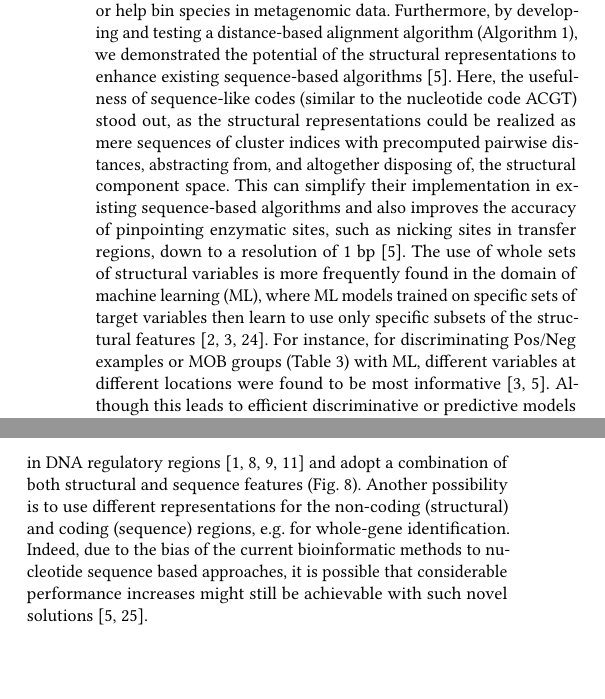
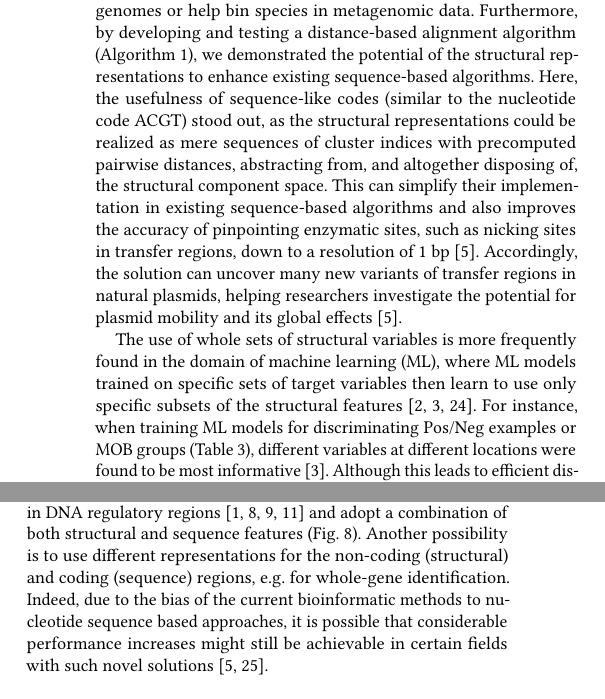
Before and after one commit to JanZrimec/smer_acm_bcb_20, a LaTeX paper (manuscript/ACM Conference Proceedings _Master_ Template/2020_Zrimec-representations-sigconf.tex): two parts of the columns of page 8 of 9, joined at a grey line, cut so that both start at the same text, the shorter picture padded with empty space. Compiled offline with pdfLaTeX.

Commit message:
w24_updates

```diff
--- a/manuscript/ACM Conference Proceedings _Master_ Template/2020_Zrimec-representations-sigconf.tex
+++ b/manuscript/ACM Conference Proceedings _Master_ Template/2020_Zrimec-representations-sigconf.tex
@@ -313,9 +313,11 @@ We tested whether the structural representations and s-distance could be applied
 \section{Discussion}
 Here we used a number of functionally-relevant DNA physicochemical and conformational properties (Table 2: 57 to 64 structural variables) and fused them into compact DNA structural representations containing the most important structural information (e.g. 6 components carried over 80\% of the initial data variance). Recovery of the key distinguishing properties of the first 6 structural components showed that they indeed reflected the main properties involved in protein-DNA interactions (Table 1). The amount of structural information could be further refined with clustering down to 2 bits (Fig. 3), where the compression ratio of functional DNA sequence motifs could be as high as 3:1 (Fig. 4). Nevertheless, the most promising results were obtained with a number of clusters corresponding to 6 to 8 bits of information (64 to 256 clusters, Fig. 5). These structural representations could compress functional sequence variants by around 30\% to 50\%, where each instance of the structural representation encapsulated up to ~20 sequence variants of a TFBS motif (Fig. 6) and up to ~2000 variants of a whole DNA regulatory region (Fig. 7). Further testing is required, however, using datasets with a more complete coverage of the functional sequence space or experimentally, to properly investigate the capacity to encode groups of functional DNA sequence variants and their conserved functional properties.
 
-Devising the s-distance function opens up a plethora of possibilities for testing the structural codes and implementing them into DNA algorithms, as it was found to resolve regulatory DNA more accurately than sequence-based metrics \cite{Zrimec2020-wx,Zrimec2018-lx} (Table 3). One can also think of additional metrics that can prove useful, such as for instance a Jaccard distance using s-mers instead of k-mers \cite{Zrimec2020-wx}, that can distinguish coding and non-coding sequences across genomes or help bin species in metagenomic data. Furthermore, by developing and testing a distance-based alignment algorithm (Algorithm 1), we demonstrated the potential of the structural representations to enhance existing sequence-based algorithms \cite{Zrimec2020-wx}. Here, the usefulness of sequence-like codes (similar to the nucleotide code ACGT) stood out, as the structural representations could be realized as mere sequences of cluster indices with precomputed pairwise distances, abstracting from, and altogether disposing of, the structural component space. This can simplify their implementation in existing sequence-based algorithms and also improves the accuracy of pinpointing enzymatic sites, such as nicking sites in transfer regions, down to a resolution of 1 bp \cite{Zrimec2020-wx}. The use of whole sets of structural variables is more frequently found in the domain of machine learning (ML), where ML models trained on specific sets of target variables then learn to use only specific subsets of the structural features \cite{Zrimec2015-xf,Zrimec2018-lx,Zrimec2013-ds}. For instance, for discriminating Pos/Neg examples or MOB groups (Table 3) with ML, different variables at different locations were found to be most informative \cite{Zrimec2020-wx,Zrimec2018-lx}. Although this leads to efficient discriminative or predictive models for specific tasks, DNA sequence analysis frequently requires generalizing across multiple tasks and using all of the features (e.g. alignment). Indeed, we have found that sequence based models of structural properties outperform ML models \cite{Zrimec2020-wx,Zrimec2018-lx}. Deep learning algorithms, however, might prove to be much more capable as they can interpret new data representations themselves \cite{Bengio2013-xg} and, in our experience, outperform any structural feature-based model using mere nucleotide sequence \cite{Zrimec2019-ql}.
+Devising the s-distance function opens up a plethora of possibilities for testing the structural codes and implementing them into DNA algorithms, as it was found to resolve regulatory DNA more accurately than sequence-based metrics \cite{Zrimec2020-wx,Zrimec2018-lx} (Table 3). One can also think of additional metrics that can prove useful, such as for instance a Jaccard distance using s-mers instead of k-mers \cite{Zrimec2020-wx}, that can distinguish coding and non-coding sequences across genomes or help bin species in metagenomic data. Furthermore, by developing and testing a distance-based alignment algorithm (Algorithm 1), we demonstrated the potential of the structural representations to enhance existing sequence-based algorithms. Here, the usefulness of sequence-like codes (similar to the nucleotide code ACGT) stood out, as the structural representations could be realized as mere sequences of cluster indices with precomputed pairwise distances, abstracting from, and altogether disposing of, the structural component space. This can simplify their implementation in existing sequence-based algorithms and also improves the accuracy of pinpointing enzymatic sites, such as nicking sites in transfer regions, down to a resolution of 1 bp \cite{Zrimec2020-wx}. Accordingly, the solution can uncover many new variants of transfer regions in natural plasmids, helping researchers investigate the potential for plasmid mobility and its global effects \cite{Zrimec2020-wx}.
 
-Besides sequence alignment \cite{Zrimec2020-wx}, the potential uses of the structural representations include: (i) phylogenetic analysis of regulatory DNA regions \cite{Garcillan-Barcia2009-yk}, (ii) analysis of single nucleotide variations \cite{Watson2008-dt}, as the structural representations contain variants with position-specific nucleotide substitutions, (iii) motif identification \cite{Samee2019-xj}, where, for instance, the initialization stage of graph-based algorithms could be performed using structural representations \cite{Stepancic2014-yu}, and (iv) design of DNA substrates with a modified DNA sequence but conserved functionality. Other, combined approaches could potentially mimic the protein-DNA search and binding dynamics in DNA regulatory regions \cite{Marcovitz2013-kg,Levo2015-iu,Slattery2014-ne,Rohs2009-hm} and adopt a combination of both structural and sequence features (Fig. 8). Another possibility is to use different representations for the non-coding (structural) and coding (sequence) regions, e.g. for whole-gene identification. Indeed, due to the bias of the current bioinformatic methods to nucleotide sequence based approaches, it is possible that considerable performance increases might still be achievable with such novel solutions \cite{Zrimec2020-wx, Samee2019-xj}.
+The use of whole sets of structural variables is more frequently found in the domain of machine learning (ML), where ML models trained on specific sets of target variables then learn to use only specific subsets of the structural features \cite{Zrimec2015-xf,Zrimec2018-lx,Zrimec2013-ds}. For instance, when training ML models for discriminating Pos/Neg examples or MOB groups (Table 3), different variables at different locations were found to be most informative \cite{Zrimec2018-lx}. Although this leads to efficient discriminative or predictive models for specific tasks, DNA sequence analysis frequently requires generalizing across multiple tasks and using all of the features (e.g. alignment). Indeed, we have found that sequence based models of structural properties outperform ML models \cite{Zrimec2020-wx,Zrimec2018-lx}. Deep learning algorithms, however, might prove to be much more capable as they can interpret new data representations themselves \cite{Bengio2013-xg} and, in our experience, outperform any structural feature-based model using mere nucleotide sequence \cite{Zrimec2019-ql}.
+
+Besides sequence alignment \cite{Zrimec2020-wx}, the potential uses of the structural representations include: (i) phylogenetic analysis of regulatory DNA regions \cite{Garcillan-Barcia2009-yk}, (ii) analysis of single nucleotide variations \cite{Watson2008-dt}, as the structural representations contain variants with position-specific nucleotide substitutions, (iii) motif identification \cite{Samee2019-xj}, where, for instance, the initialization stage of graph-based algorithms could be performed using structural representations \cite{Stepancic2014-yu}, and (iv) design of DNA substrates with a modified DNA sequence but conserved functionality. Other, combined approaches could potentially mimic the protein-DNA search and binding dynamics in DNA regulatory regions \cite{Marcovitz2013-kg,Levo2015-iu,Slattery2014-ne,Rohs2009-hm} and adopt a combination of both structural and sequence features (Fig. 8). Another possibility is to use different representations for the non-coding (structural) and coding (sequence) regions, e.g. for whole-gene identification. Indeed, due to the bias of the current bioinformatic methods to nucleotide sequence based approaches, it is possible that considerable performance increases might still be achievable in certain fields with such novel solutions \cite{Zrimec2020-wx, Samee2019-xj}.
 
 %%
 %% The acknowledgments section is defined using the "acks" environment
```
Also changed, not shown: manuscript/acm_bcb_2020_Zrimec.pdf, 2 other files.
